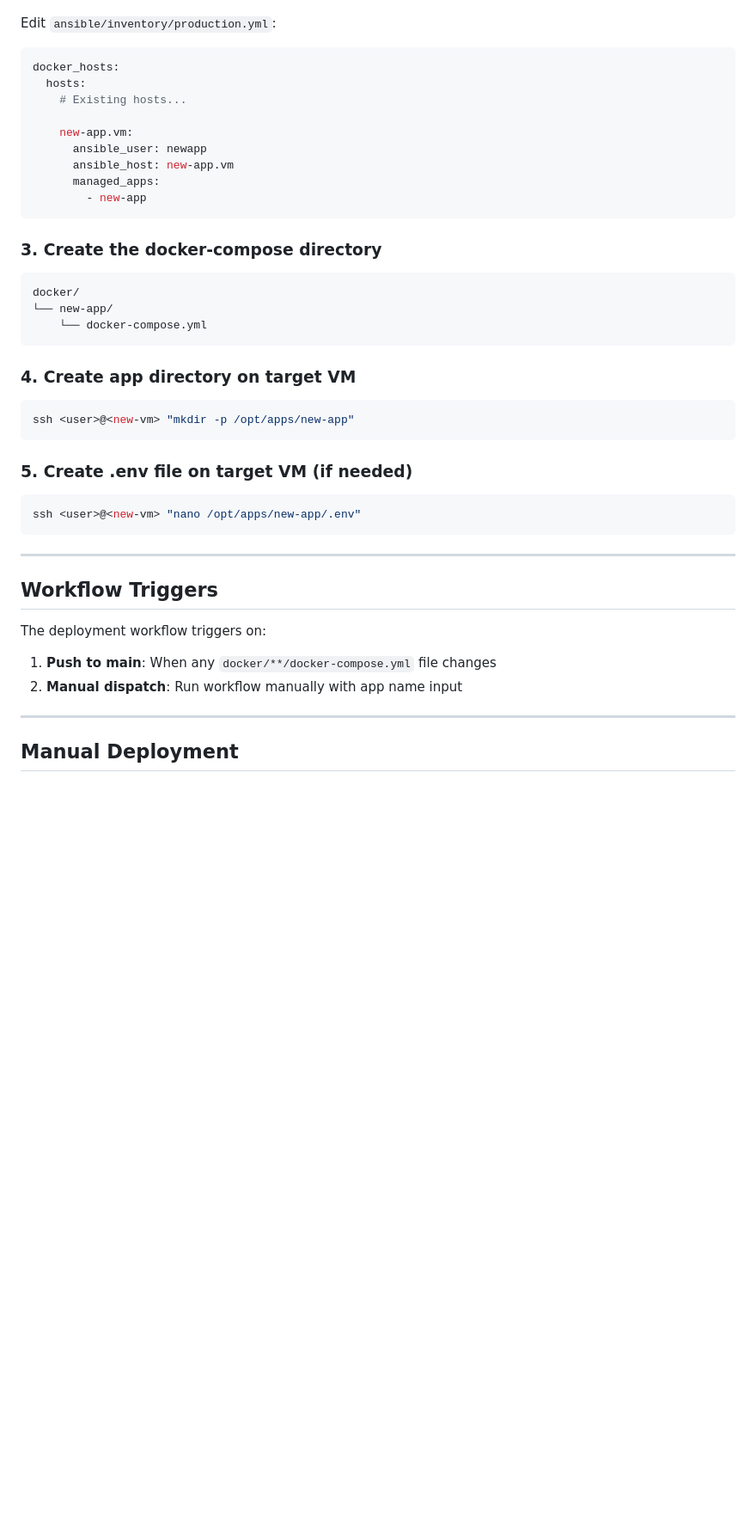
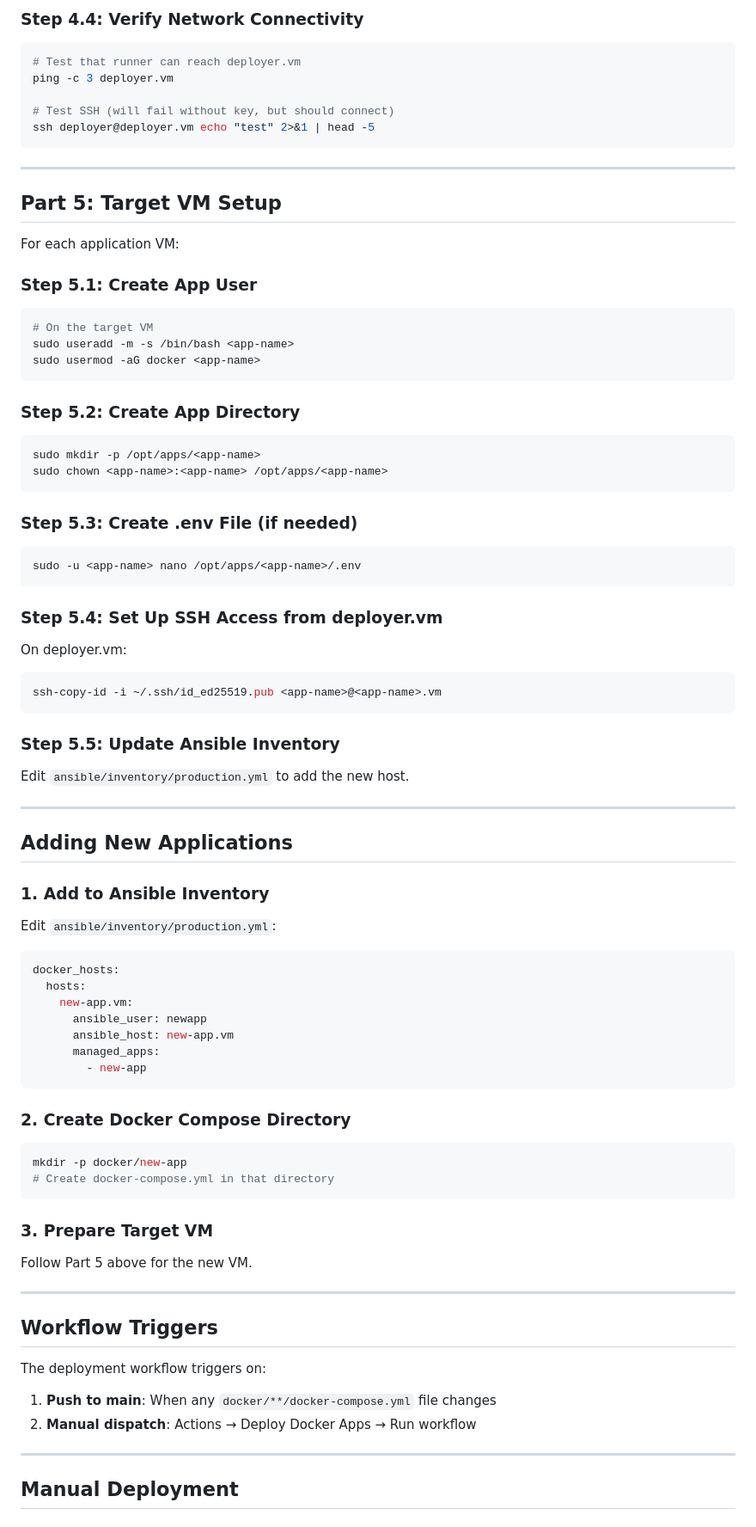
Before and after one commit to gatanasi/server-hub, a Markdown page: docs/GITOPS_SETUP.md, the part around one of its changes. Shown at 86% size. Drawn GitHub-style; blank space fills up the shorter version.

````diff
--- a/docs/GITOPS_SETUP.md
+++ b/docs/GITOPS_SETUP.md
@@ -119,11 +253,63 @@ ssh <user>@<new-vm> echo "Connection OK"
+### Step 4.4: Verify Network Connectivity
+
+```bash
+# Test that runner can reach deployer.vm
+ping -c 3 deployer.vm
+
+# Test SSH (will fail without key, but should connect)
+ssh deployer@deployer.vm echo "test" 2>&1 | head -5
+```
+
+---
+
+## Part 5: Target VM Setup
+
+For each application VM:
+
+### Step 5.1: Create App User
+
+```bash
+# On the target VM
+sudo useradd -m -s /bin/bash <app-name>
+sudo usermod -aG docker <app-name>
+```
+
+### Step 5.2: Create App Directory
+
+```bash
+sudo mkdir -p /opt/apps/<app-name>
+sudo chown <app-name>:<app-name> /opt/apps/<app-name>
+```
+
+### Step 5.3: Create .env File (if needed)
+
+```bash
+sudo -u <app-name> nano /opt/apps/<app-name>/.env
+```
+
+### Step 5.4: Set Up SSH Access from deployer.vm
+
+On deployer.vm:
+
+```bash
+ssh-copy-id -i ~/.ssh/id_ed25519.pub <app-name>@<app-name>.vm
+```
+
+### Step 5.5: Update Ansible Inventory
+
+Edit `ansible/inventory/production.yml` to add the new host.
+
+---
+
+## Adding New Applications
+
+### 1. Add to Ansible Inventory
 
 Edit `ansible/inventory/production.yml`:
 
 ```yaml
 docker_hosts:
   hosts:
-    # Existing hosts...
-
     new-app.vm:
       ansible_user: newapp
       ansible_host: new-app.vm
@@ -131,25 +317,16 @@ docker_hosts:
         - new-app
 ```
 
-### 3. Create the docker-compose directory
+### 2. Create Docker Compose Directory
 
-```
-docker/
-└── new-app/
-    └── docker-compose.yml
+```bash
+mkdir -p docker/new-app
+# Create docker-compose.yml in that directory
 ```
 
-### 4. Create app directory on target VM
+### 3. Prepare Target VM
 
-```bash
-ssh <user>@<new-vm> "mkdir -p /opt/apps/new-app"
-```
-
-### 5. Create .env file on target VM (if needed)
-
-```bash
-ssh <user>@<new-vm> "nano /opt/apps/new-app/.env"
-```
+Follow Part 5 above for the new VM.
 
 ---
 
@@ -158,7 +335,7 @@ ssh <user>@<new-vm> "nano /opt/apps/new-app/.env"
 The deployment workflow triggers on:
 
 1. **Push to main**: When any `docker/**/docker-compose.yml` file changes
-2. **Manual dispatch**: Run workflow manually with app name input
+2. **Manual dispatch**: Actions → Deploy Docker Apps → Run workflow
 
 ---
 
````
Also changed, not shown: other parts of docs/GITOPS_SETUP.md (+206 -53 lines).
